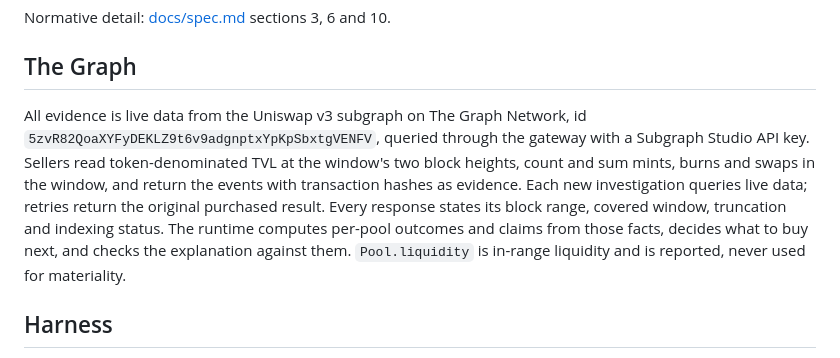
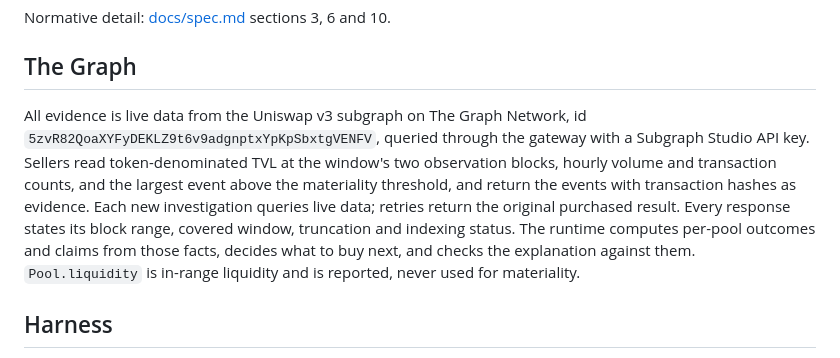
Before and after one commit to mandate-run/mandate, a Markdown page: README.md, the part around the change. Drawn GitHub-style.

Commit message:
docs: observation blocks and cheaper screen
- screen from hourly data and largest event
- coverage shortfall and pinned pagination
- freshness from the indexed head

```diff
--- a/README.md
+++ b/README.md
@@ -38,7 +38,7 @@ Normative detail: [docs/spec.md](docs/spec.md) sections 3, 6 and 10.
 
 ## The Graph
 
-All evidence is live data from the Uniswap v3 subgraph on The Graph Network, id `5zvR82QoaXYFyDEKLZ9t6v9adgnptxYpKpSbxtgVENFV`, queried through the gateway with a Subgraph Studio API key. Sellers read token-denominated TVL at the window's two block heights, count and sum mints, burns and swaps in the window, and return the events with transaction hashes as evidence. Each new investigation queries live data; retries return the original purchased result. Every response states its block range, covered window, truncation and indexing status. The runtime computes per-pool outcomes and claims from those facts, decides what to buy next, and checks the explanation against them. `Pool.liquidity` is in-range liquidity and is reported, never used for materiality.
+All evidence is live data from the Uniswap v3 subgraph on The Graph Network, id `5zvR82QoaXYFyDEKLZ9t6v9adgnptxYpKpSbxtgVENFV`, queried through the gateway with a Subgraph Studio API key. Sellers read token-denominated TVL at the window's two observation blocks, hourly volume and transaction counts, and the largest event above the materiality threshold, and return the events with transaction hashes as evidence. Each new investigation queries live data; retries return the original purchased result. Every response states its block range, covered window, truncation and indexing status. The runtime computes per-pool outcomes and claims from those facts, decides what to buy next, and checks the explanation against them. `Pool.liquidity` is in-range liquidity and is reported, never used for materiality.
 
 ## Harness
 
```
Also changed, not shown: docs/spec.md (+8 -6 lines).
